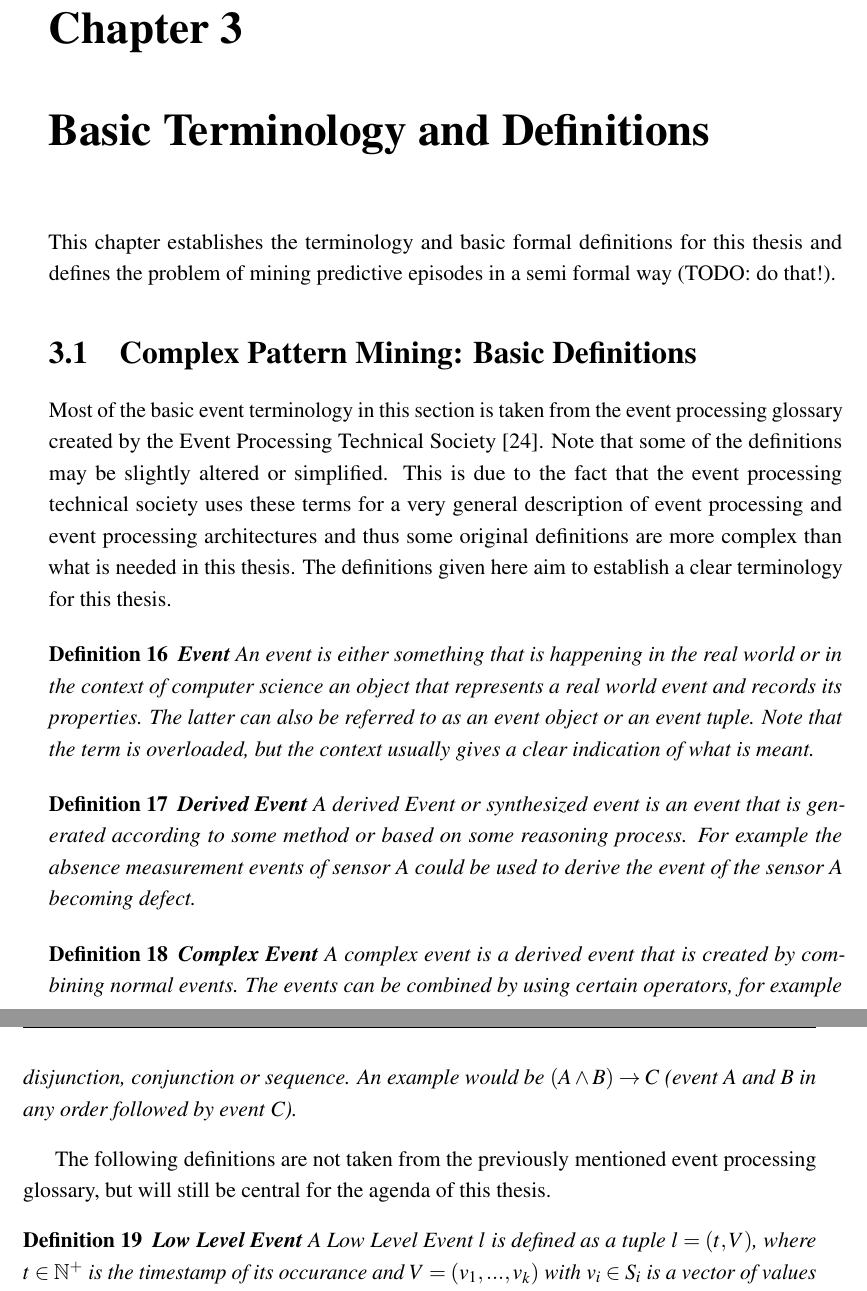
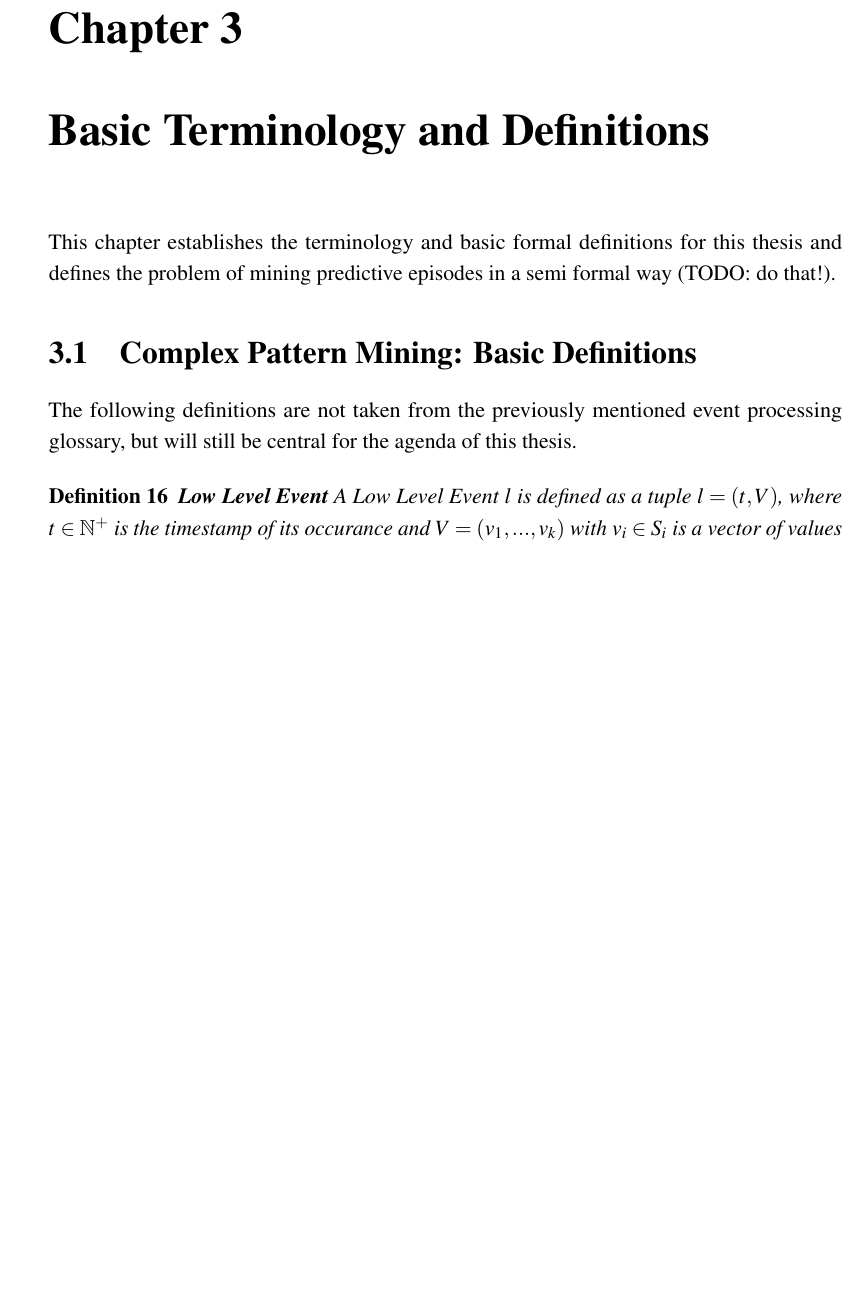
Before and after one commit to leonbornemann/MasterThesis, a LaTeX thesis (thesis.tex, which reads Chapter3/chapter3.tex): two parts of pages 31 and 32 of 40 before the commit and part of page 31 of 40 after it, the two joined at a grey line, cut so that both start at the same text, the shorter picture padded with empty space. Compiled offline with pdfLaTeX.

Commit message:
the I forgot to save second commit :D

```diff
--- a/Chapter3/chapter3.tex
+++ b/Chapter3/chapter3.tex
@@ -11,20 +11,6 @@
 This chapter establishes the terminology and basic formal definitions for this thesis and defines the problem of mining predictive episodes in a semi formal way (TODO: do that!).
 
 \section{Complex Pattern Mining: Basic Definitions}
-
-Most of the basic event terminology in this section is taken from the event processing glossary created by the Event Processing Technical Society \cite{luckham2011epts}. Note that some of the definitions may be slightly altered or simplified. This is due to the fact that the event processing technical society uses these terms for a very general description of event processing and event processing architectures and thus some original definitions are more complex than what is needed in this thesis. The definitions given here aim to establish a clear terminology for this thesis.
-
-\begin{mydef}
-\textbf{Event} An event is either something that is happening in the real world or in the context of computer science an object that represents a real world event and records its properties. The latter can also be referred to as an event object or an event tuple. Note that the term is overloaded, but the context usually gives a clear indication of what is meant.
-\end{mydef}
-
-\begin{mydef}
-\textbf{Derived Event} A derived Event or synthesized event is an event that is generated according to some method or based on some reasoning process. For example the absence measurement events of sensor A could be used to derive the event of the sensor A becoming defect.
-\end{mydef}
-
-\begin{mydef}
-\textbf{Complex Event} A complex event is a derived event that is created by combining normal events. The events can be combined by using certain operators, for example disjunction, conjunction or sequence. An example would be $(A \land B) \rightarrow C$ (event A and B in any order followed by event C).
-\end{mydef}
 
 The following definitions are not taken from the previously mentioned event processing glossary, but will still be central for the agenda of this thesis.
 
```
